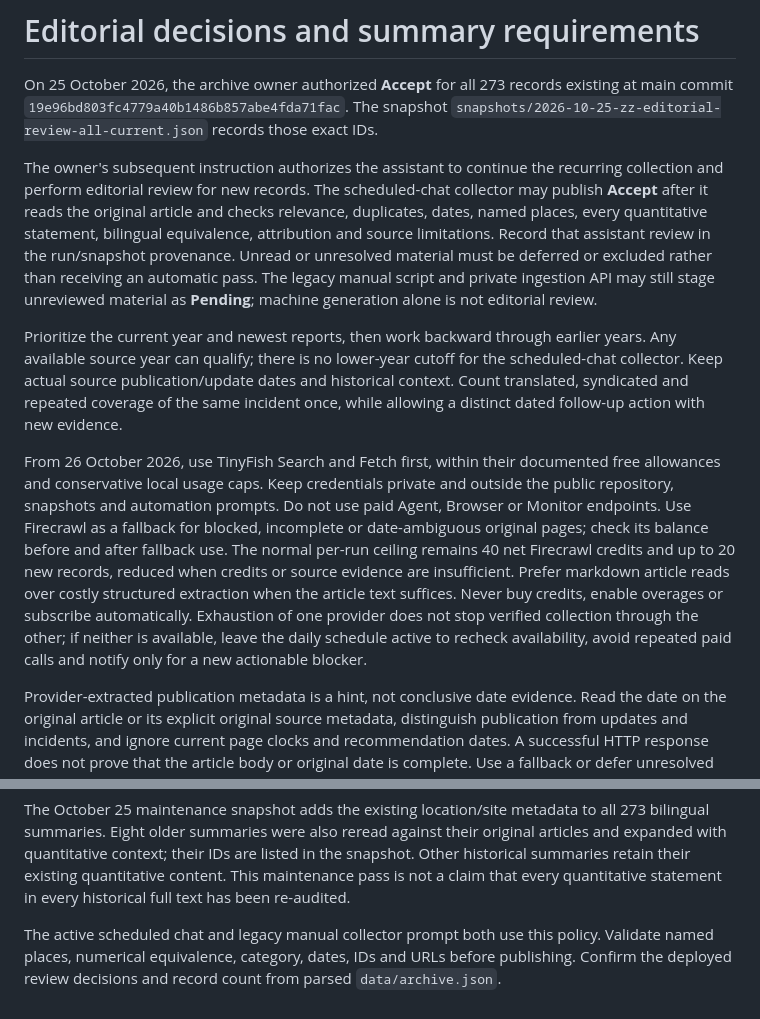
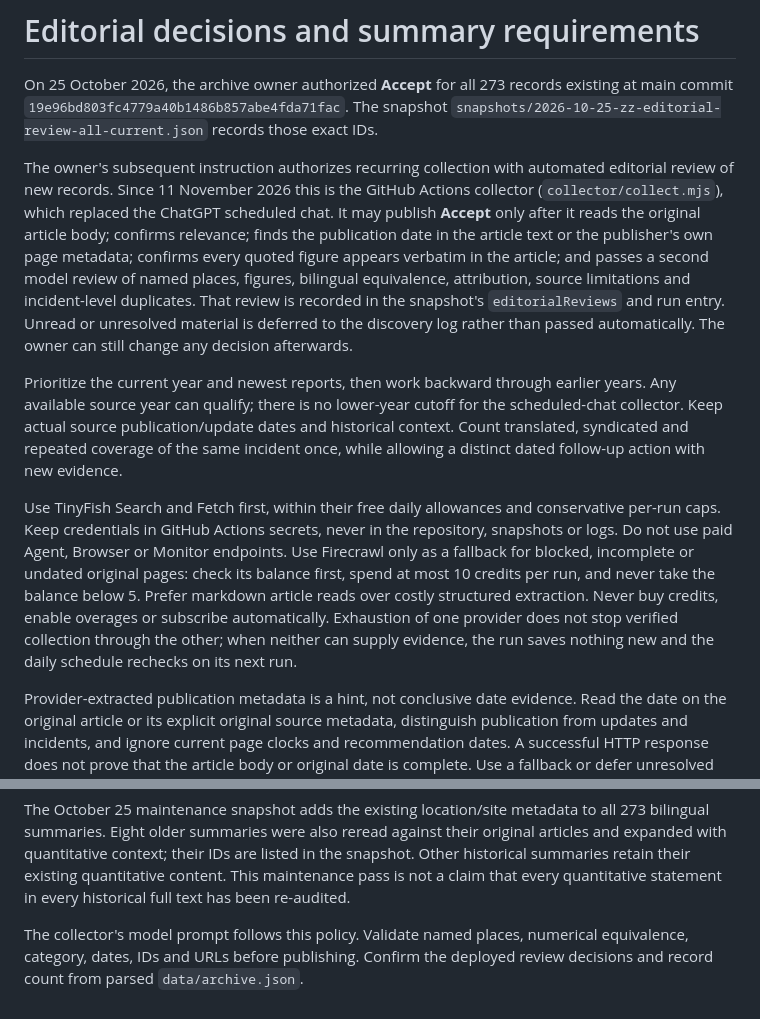
Before and after one commit to sadiulchyon/bangladesh-sand-watch, a Markdown page: EDITORIAL_POLICY.md, 2 parts joined by grey strips. Rendered like a GitHub page.

```diff
--- a/EDITORIAL_POLICY.md
+++ b/EDITORIAL_POLICY.md
@@ -2,11 +2,11 @@
 
 On 25 October 2026, the archive owner authorized **Accept** for all 273 records existing at main commit `19e96bd803fc4779a40b1486b857abe4fda71fac`. The snapshot `snapshots/2026-10-25-zz-editorial-review-all-current.json` records those exact IDs.
 
-The owner's subsequent instruction authorizes the assistant to continue the recurring collection and perform editorial review for new records. The scheduled-chat collector may publish **Accept** after it reads the original article and checks relevance, duplicates, dates, named places, every quantitative statement, bilingual equivalence, attribution and source limitations. Record that assistant review in the run/snapshot provenance. Unread or unresolved material must be deferred or excluded rather than receiving an automatic pass. The legacy manual script and private ingestion API may still stage unreviewed material as **Pending**; machine generation alone is not editorial review.
+The owner's subsequent instruction authorizes recurring collection with automated editorial review of new records. Since 11 November 2026 this is the GitHub Actions collector (`collector/collect.mjs`), which replaced the ChatGPT scheduled chat. It may publish **Accept** only after it reads the original article body; confirms relevance; finds the publication date in the article text or the publisher's own page metadata; confirms every quoted figure appears verbatim in the article; and passes a second model review of named places, figures, bilingual equivalence, attribution, source limitations and incident-level duplicates. That review is recorded in the snapshot's `editorialReviews` and run entry. Unread or unresolved material is deferred to the discovery log rather than passed automatically. The owner can still change any decision afterwards.
 
 Prioritize the current year and newest reports, then work backward through earlier years. Any available source year can qualify; there is no lower-year cutoff for the scheduled-chat collector. Keep actual source publication/update dates and historical context. Count translated, syndicated and repeated coverage of the same incident once, while allowing a distinct dated follow-up action with new evidence.
 
-From 26 October 2026, use TinyFish Search and Fetch first, within their documented free allowances and conservative local usage caps. Keep credentials private and outside the public repository, snapshots and automation prompts. Do not use paid Agent, Browser or Monitor endpoints. Use Firecrawl as a fallback for blocked, incomplete or date-ambiguous original pages; check its balance before and after fallback use. The normal per-run ceiling remains 40 net Firecrawl credits and up to 20 new records, reduced when credits or source evidence are insufficient. Prefer markdown article reads over costly structured extraction when the article text suffices. Never buy credits, enable overages or subscribe automatically. Exhaustion of one provider does not stop verified collection through the other; if neither is available, leave the daily schedule active to recheck availability, avoid repeated paid calls and notify only for a new actionable blocker.
+Use TinyFish Search and Fetch first, within their free daily allowances and conservative per-run caps. Keep credentials in GitHub Actions secrets, never in the repository, snapshots or logs. Do not use paid Agent, Browser or Monitor endpoints. Use Firecrawl only as a fallback for blocked, incomplete or undated original pages: check its balance first, spend at most 10 credits per run, and never take the balance below 5. Prefer markdown article reads over costly structured extraction. Never buy credits, enable overages or subscribe automatically. Exhaustion of one provider does not stop verified collection through the other; when neither can supply evidence, the run saves nothing new and the daily schedule rechecks on its next run.
 
 Provider-extracted publication metadata is a hint, not conclusive date evidence. Read the date on the original article or its explicit original source metadata, distinguish publication from updates and incidents, and ignore current page clocks and recommendation dates. A successful HTTP response does not prove that the article body or original date is complete. Use a fallback or defer unresolved content. Preserve an updated-only date as such instead of inventing an original publication date.
 
@@ -22,4 +22,4 @@ Read the original article or document body. Never take quantities from search sn
 
 The October 25 maintenance snapshot adds the existing location/site metadata to all 273 bilingual summaries. Eight older summaries were also reread against their original articles and expanded with quantitative context; their IDs are listed in the snapshot. Other historical summaries retain their existing quantitative content. This maintenance pass is not a claim that every quantitative statement in every historical full text has been re-audited.
 
-The active scheduled chat and legacy manual collector prompt both use this policy. Validate named places, numerical equivalence, category, dates, IDs and URLs before publishing. Confirm the deployed review decisions and record count from parsed `data/archive.json`.
+The collector's model prompt follows this policy. Validate named places, numerical equivalence, category, dates, IDs and URLs before publishing. Confirm the deployed review decisions and record count from parsed `data/archive.json`.
```
Also changed, not shown: README.md (+14 -18 lines).
